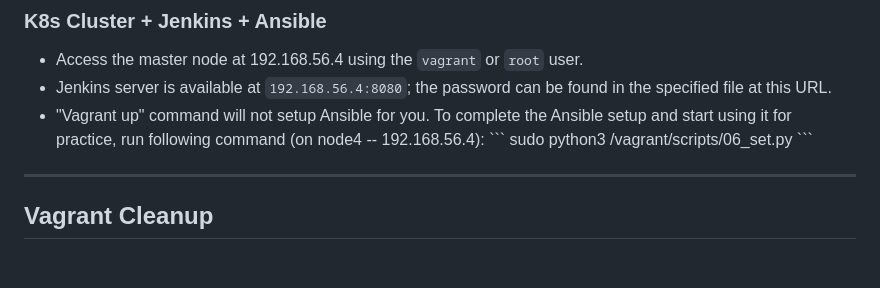
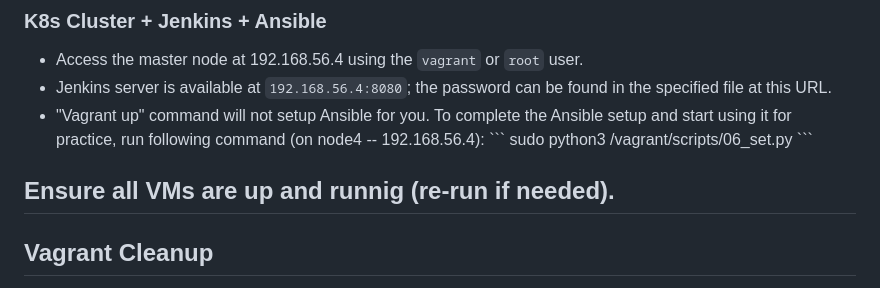
Before and after one commit to gurubamal/success_taste, a Markdown page: cicd_ready_envt/README.md, the part around the change. Rendered like a GitHub page; blank space fills up the shorter version.

```diff
--- a/cicd_ready_envt/README.md
+++ b/cicd_ready_envt/README.md
@@ -61,6 +61,7 @@ Ensure you have restarted your machine/laptop before "vagrant up" command. If yo
     sudo python3 /vagrant/scripts/06_set.py
     \`\`\`
 
+Ensure all VMs are up and runnig (re-run if needed).
 ---
 
 ## Vagrant Cleanup
```
